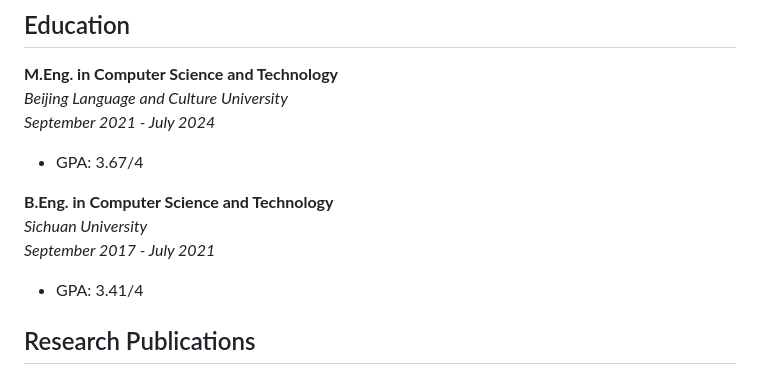
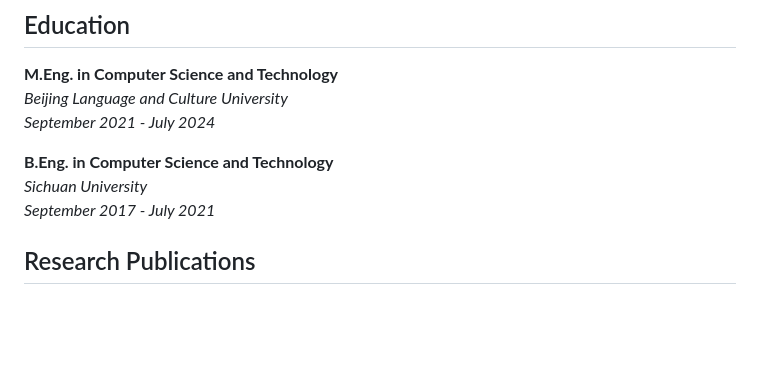
Before and after one commit to KevinCL16/KevinCL16, a Markdown page: README.md, the part around the change. Drawn GitHub-style; blank space fills up the shorter version.

```diff
--- a/README.md
+++ b/README.md
@@ -12,12 +12,10 @@
 **M.Eng. in Computer Science and Technology**
 *Beijing Language and Culture University*
 *September 2021 - July 2024*
-- GPA: 3.67/4
 
 **B.Eng. in Computer Science and Technology**
 *Sichuan University*
 *September 2017 - July 2021*
-- GPA: 3.41/4
 
 ## Research Publications
 
```
